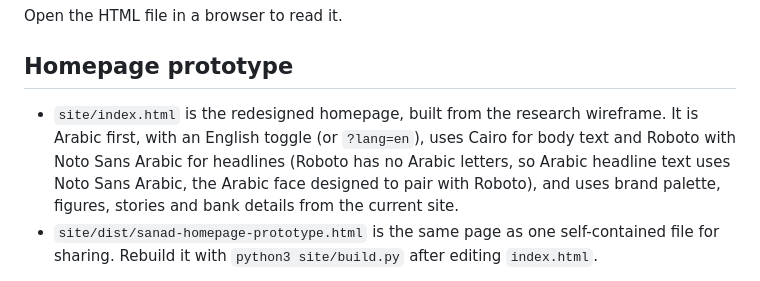
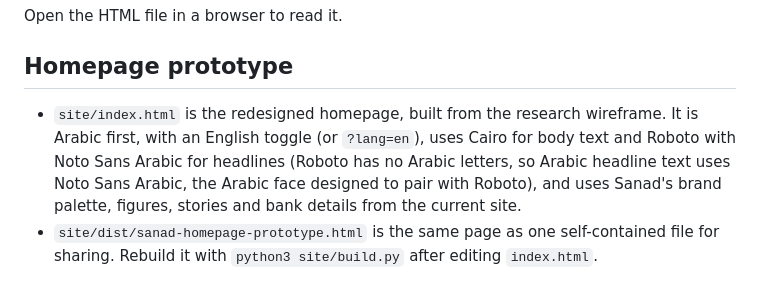
Before and after one commit to noureldeinmoprofessional-glitch/Sanad-redesign, a Markdown page: README.md, the part around the change. GitHub-like rendering.

Commit message:
Fix README wording
Co-Authored-By: Claude Opus 5.5 <noreply@anthropic.com>
Claude-Session: https://claude.ai/code/session_01Pa1aksYPwUnMTBG9qbHJyK

```diff
--- a/README.md
+++ b/README.md
@@ -12,7 +12,7 @@ Open the HTML file in a browser to read it.
 
 ## Homepage prototype
 
-- `site/index.html` is the redesigned homepage, built from the research wireframe. It is Arabic first, with an English toggle (or `?lang=en`), uses Cairo for body text and Roboto with Noto Sans Arabic for headlines (Roboto has no Arabic letters, so Arabic headline text uses Noto Sans Arabic, the Arabic face designed to pair with Roboto), and uses brand palette, figures, stories and bank details from the current site.
+- `site/index.html` is the redesigned homepage, built from the research wireframe. It is Arabic first, with an English toggle (or `?lang=en`), uses Cairo for body text and Roboto with Noto Sans Arabic for headlines (Roboto has no Arabic letters, so Arabic headline text uses Noto Sans Arabic, the Arabic face designed to pair with Roboto), and uses Sanad's brand palette, figures, stories and bank details from the current site.
 - `site/dist/sanad-homepage-prototype.html` is the same page as one self-contained file for sharing. Rebuild it with `python3 site/build.py` after editing `index.html`.
 
 The page is built around one idea: Sanad doesn't care for orphans directly, it strengthens the people who do («نكون سندًا لمن يكونون سندًا لهم»). It has no religious framing: gifts are monthly or one-time, with no Zakat or Sadaqah choice.
```
